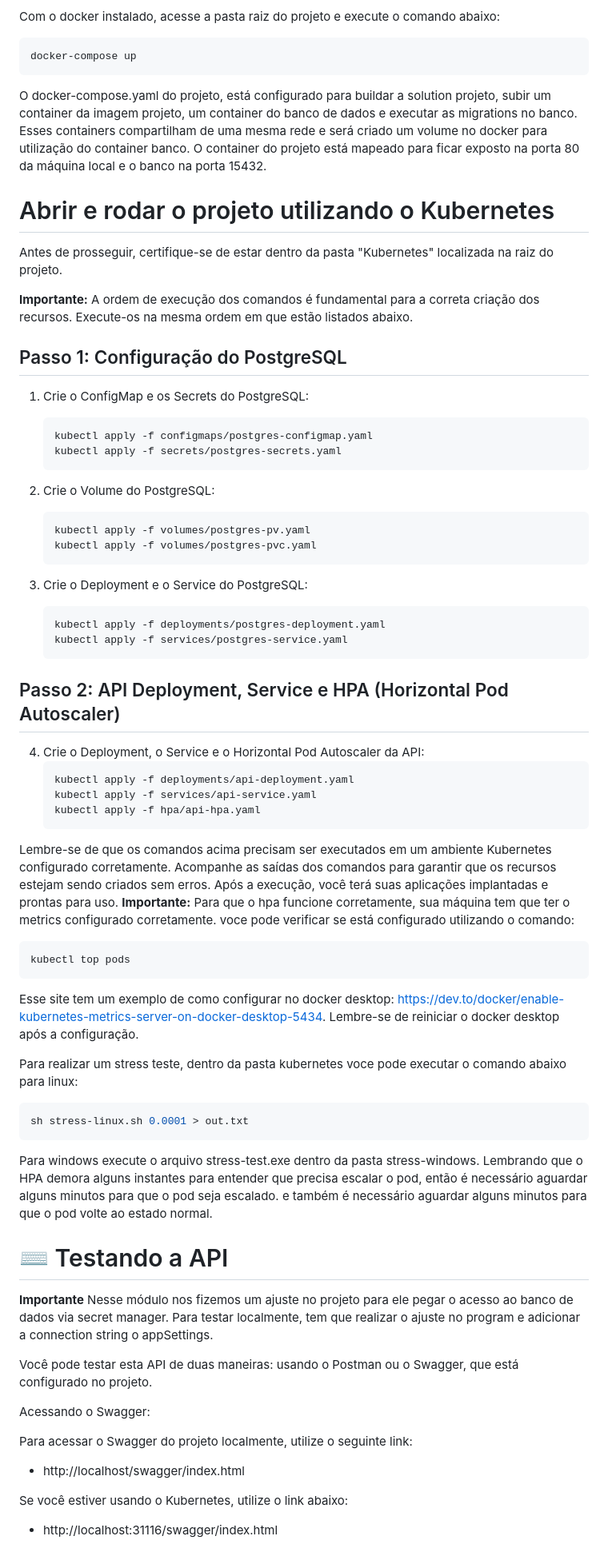
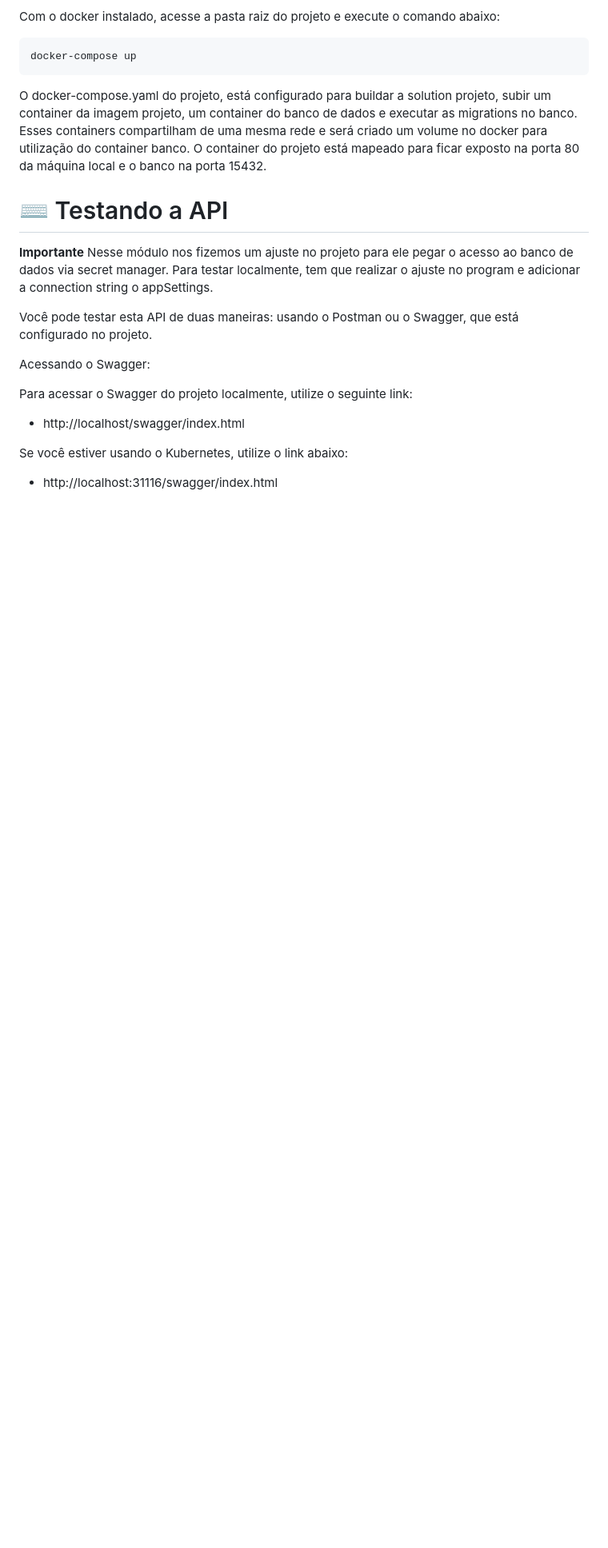
Before and after one commit to SOAT1-GRP13/TechChallenge, a Markdown page: README.md, the part around one of its changes. Shown at 80% size. Rendered like a GitHub page; blank space fills up the shorter version.

````diff
--- a/README.md
+++ b/README.md
@@ -73,55 +63,6 @@ O docker-compose.yaml do projeto, está configurado para buildar a solution proj
 Esses containers compartilham de uma mesma rede e será criado um volume no docker para utilização do container banco.
 O container do projeto está mapeado para ficar exposto na porta 80 da máquina local e o banco na porta 15432.
 
-# Abrir e rodar o projeto utilizando o Kubernetes
-
-Antes de prosseguir, certifique-se de estar dentro da pasta "Kubernetes" localizada na raiz do projeto.
-
-**Importante:** A ordem de execução dos comandos é fundamental para a correta criação dos recursos. Execute-os na mesma ordem em que estão listados abaixo.
-
-## Passo 1: Configuração do PostgreSQL
-
-1. Crie o ConfigMap e os Secrets do PostgreSQL:
-   ```bash
-   kubectl apply -f configmaps/postgres-configmap.yaml
-   kubectl apply -f secrets/postgres-secrets.yaml
-   ```
-
-2. Crie o Volume do PostgreSQL:
-   ```bash
-   kubectl apply -f volumes/postgres-pv.yaml
-   kubectl apply -f volumes/postgres-pvc.yaml
-   ```
-
-3. Crie o Deployment e o Service do PostgreSQL:
-   ```bash
-   kubectl apply -f deployments/postgres-deployment.yaml
-   kubectl apply -f services/postgres-service.yaml
-   ```
-
-## Passo 2: API Deployment, Service e HPA (Horizontal Pod Autoscaler)
-
-4. Crie o Deployment, o Service e o Horizontal Pod Autoscaler da API:
-   ```bash
-   kubectl apply -f deployments/api-deployment.yaml
-   kubectl apply -f services/api-service.yaml
-   kubectl apply -f hpa/api-hpa.yaml
-   ```
-
-Lembre-se de que os comandos acima precisam ser executados em um ambiente Kubernetes configurado corretamente. Acompanhe as saídas dos comandos para garantir que os recursos estejam sendo criados sem erros. Após a execução, você terá suas aplicações implantadas e prontas para uso.
-**Importante:** Para que o hpa funcione corretamente, sua máquina tem que ter o metrics configurado corretamente. voce pode verificar se está configurado utilizando o comando:
-   ```bash
-   kubectl top pods
-   ```
-Esse site tem um exemplo de como configurar no docker desktop: https://dev.to/docker/enable-kubernetes-metrics-server-on-docker-desktop-5434. Lembre-se de reiniciar o docker desktop após a configuração.
-
-Para realizar um stress teste, dentro da pasta kubernetes voce pode executar o comando abaixo para linux:
-   ```bash
-   sh stress-linux.sh 0.0001 > out.txt
-   ```
-Para windows execute o arquivo stress-test.exe dentro da pasta stress-windows.
-Lembrando que o HPA demora alguns instantes para entender que precisa escalar o pod, então é necessário aguardar alguns minutos para que o pod seja escalado. e também é necessário aguardar alguns minutos para que o pod volte ao estado normal.
-
 # ⌨️ Testando a API
 
 **Importante**
````
Also changed, not shown: other parts of README.md (+0 -10 lines).
